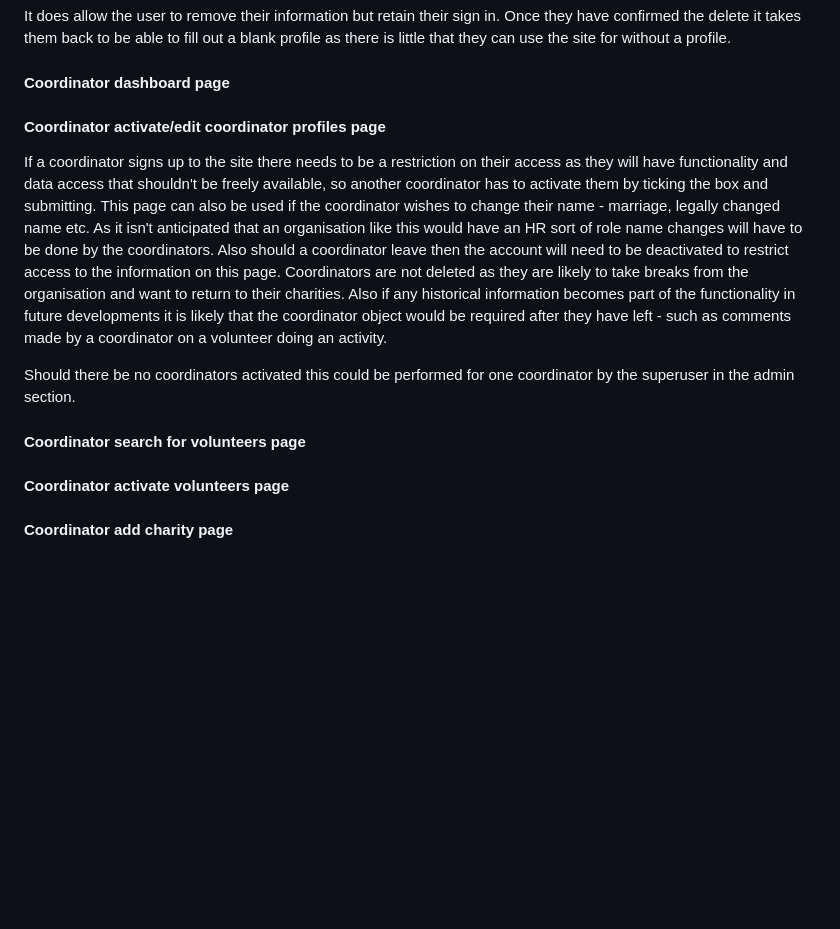
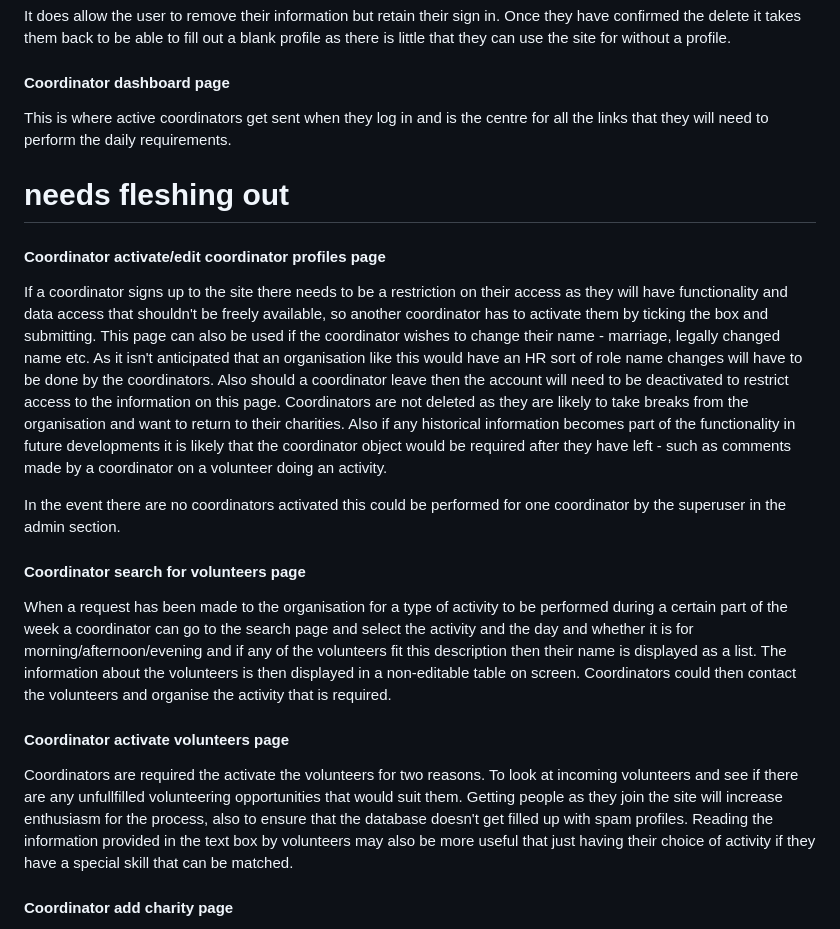
Before and after one commit to RachWalm/VolunteerVillage, a Markdown page: README.md, the part around the change. GitHub-like rendering; blank space fills up the shorter version.

Commit message:
Add more detail about coordinators to README

```diff
--- a/README.md
+++ b/README.md
@@ -94,15 +94,23 @@ It does allow the user to remove their information but retain their sign in. Onc
 
 #### Coordinator dashboard page
 
+This is where active coordinators get sent when they log in and is the centre for all the links that they will need to perform the daily requirements.
+
+# needs fleshing out
+
 #### Coordinator activate/edit coordinator profiles page
 
 If a coordinator signs up to the site there needs to be a restriction on their access as they will have functionality and data access that shouldn't be freely available, so another coordinator has to activate them by ticking the box and submitting. This page can also be used if the coordinator wishes to change their name - marriage, legally changed name etc. As it isn't anticipated that an organisation like this would have an HR sort of role name changes will have to be done by the coordinators. Also should a coordinator leave then the account will need to be deactivated to restrict access to the information on this page. Coordinators are not deleted as they are likely to take breaks from the organisation and want to return to their charities. Also if any historical information becomes part of the functionality in future developments it is likely that the coordinator object would be required after they have left - such as comments made by a coordinator on a volunteer doing an activity.
 
-Should there be no coordinators activated this could be performed for one coordinator by the superuser in the admin section.
+In the event there are no coordinators activated this could be performed for one coordinator by the superuser in the admin section.
 
 #### Coordinator search for volunteers page
 
+When a request has been made to the organisation for a type of activity to be performed during a certain part of the week a coordinator can go to the search page and select the activity and the day and whether it is for morning/afternoon/evening and if any of the volunteers fit this description then their name is displayed as a list. The information about the volunteers is then displayed in a non-editable table on screen. Coordinators could then contact the volunteers and organise the activity that is required.
+
 #### Coordinator activate volunteers page
+
+Coordinators are required the activate the volunteers for two reasons. To look at incoming volunteers and see if there are any unfullfilled volunteering opportunities that would suit them. Getting people as they join the site will increase enthusiasm for the process, also to ensure that the database doesn't get filled up with spam profiles. Reading the information provided in the text box by volunteers may also be more useful that just having their choice of activity if they have a special skill that can be matched.
 
 #### Coordinator add charity page
 
```
